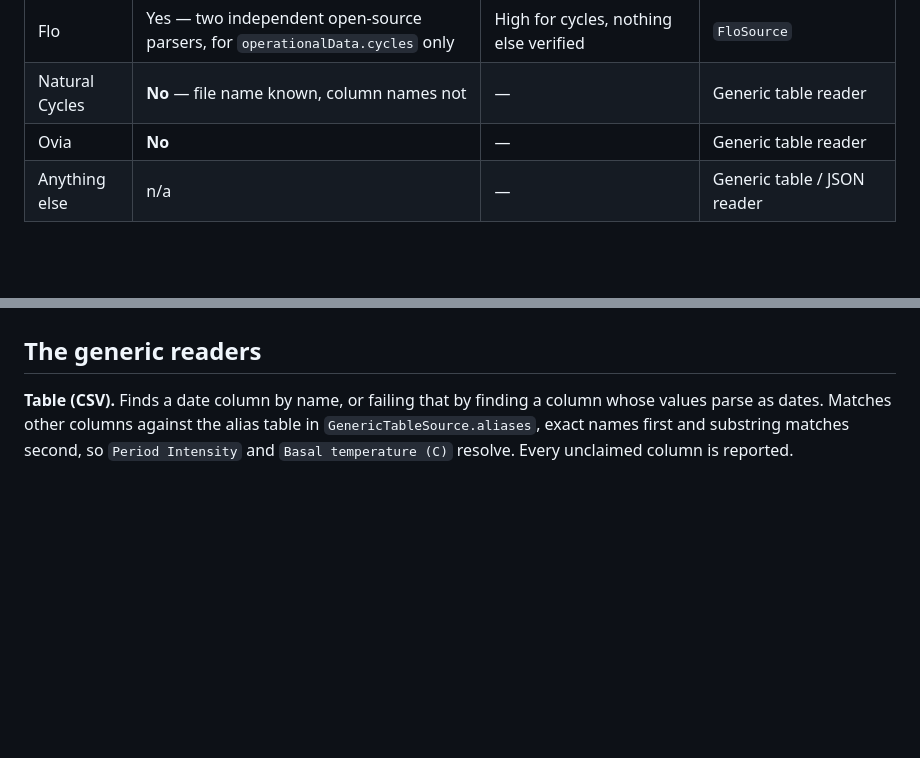
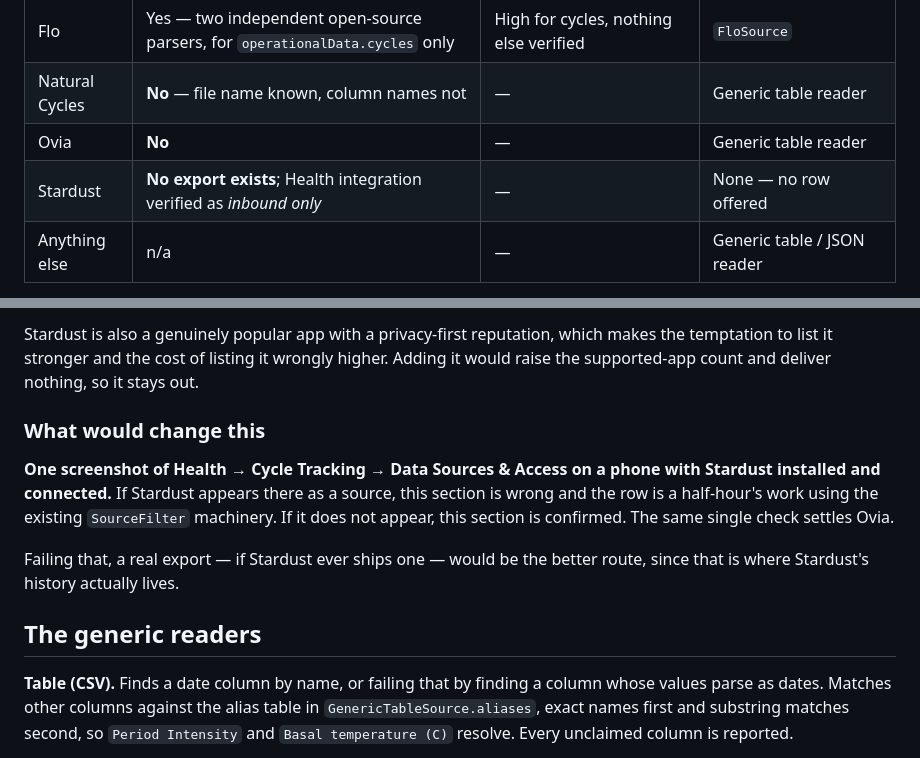
Before and after one commit to rajeshpanta/caelyn, a Markdown page: docs/IMPORT_FORMATS.md, 2 parts joined by grey strips. Drawn GitHub-style; blank space fills up the shorter version.

```diff
--- a/docs/IMPORT_FORMATS.md
+++ b/docs/IMPORT_FORMATS.md
@@ -20,6 +20,7 @@ accurately beats claiming ten.
 | Flo | Yes — two independent open-source parsers, for `operationalData.cycles` only | High for cycles, nothing else verified | `FloSource` |
 | Natural Cycles | **No** — file name known, column names not | — | Generic table reader |
 | Ovia | **No** | — | Generic table reader |
+| Stardust | **No export exists**; Health integration verified as *inbound only* | — | None — no row offered |
 | Anything else | n/a | — | Generic table / JSON reader |
 
 "Two independent parsers" means two separately-written community projects that
@@ -362,3 +455,18 @@ would settle the Health question either way.
+Stardust is also a genuinely popular app with a privacy-first reputation, which
+makes the temptation to list it stronger and the cost of listing it wrongly higher.
+Adding it would raise the supported-app count and deliver nothing, so it stays out.
+
+### What would change this
+
+**One screenshot of Health → Cycle Tracking → Data Sources & Access on a phone with
+Stardust installed and connected.** If Stardust appears there as a source, this
+section is wrong and the row is a half-hour's work using the existing
+`SourceFilter` machinery. If it does not appear, this section is confirmed. The
+same single check settles Ovia.
+
+Failing that, a real export — if Stardust ever ships one — would be the better
+route, since that is where Stardust's history actually lives.
+
 ## The generic readers
 
 **Table (CSV).** Finds a date column by name, or failing that by finding a column
```
Also changed, not shown: other parts of docs/IMPORT_FORMATS.md (+92 -0 lines).
